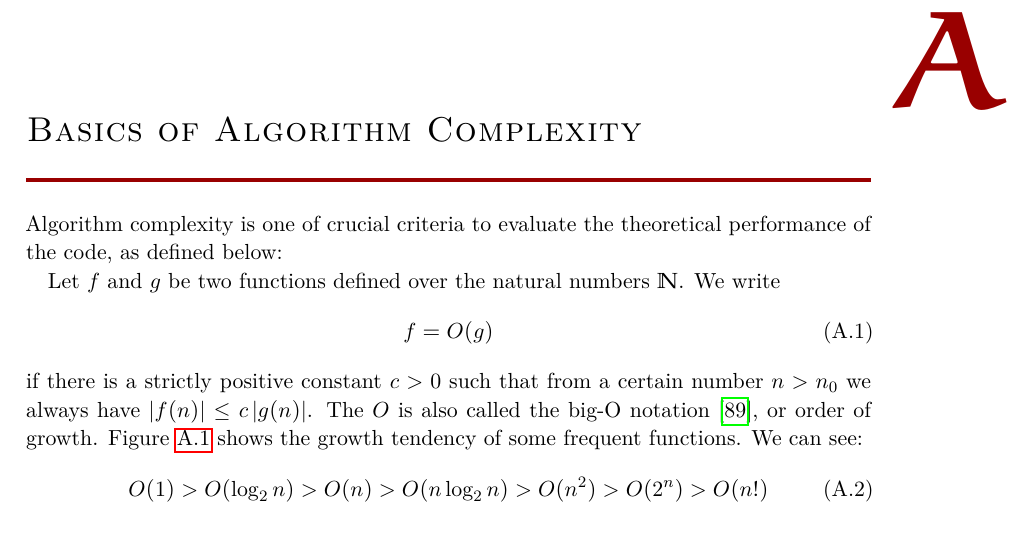
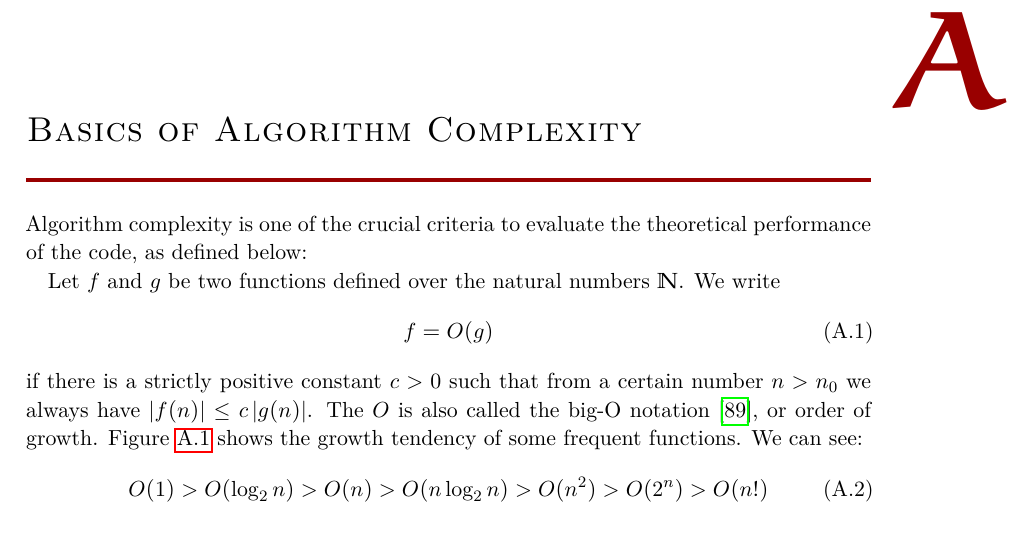
Before and after one commit to Hostiphre/M0921, a LaTeX thesis (M1116.tex, which reads Part_I_State_of_the_Art/1A._computing_performance.tex): part of page 115 of 146, cut so that both start at the same text. Compiled offline with pdfLaTeX; a missing font is replaced by an installed copy or a similar font.

Commit message:
Update 1A._computing_performance.tex

```diff
--- a/Part_I_State_of_the_Art/1A._computing_performance.tex
+++ b/Part_I_State_of_the_Art/1A._computing_performance.tex
@@ -1,7 +1,7 @@
 
 \chapter{Basics of Algorithm Complexity\label{chpt:computing-performance}}
 
-Algorithm complexity is one of crucial criteria to evaluate the theoretical
+Algorithm complexity is one of the crucial criteria to evaluate the theoretical
 performance of the code, as defined below:
 
 Let $f$ and $g$ be two functions defined over the natural numbers
```
